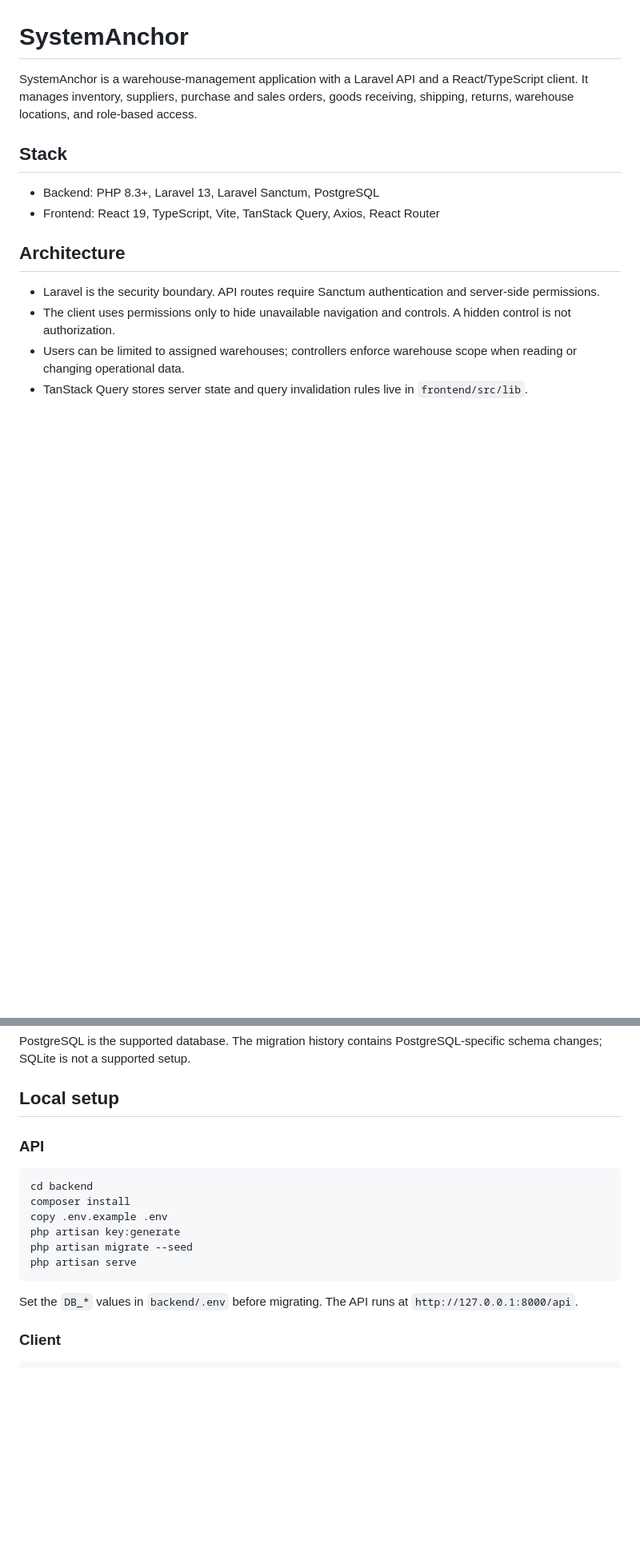
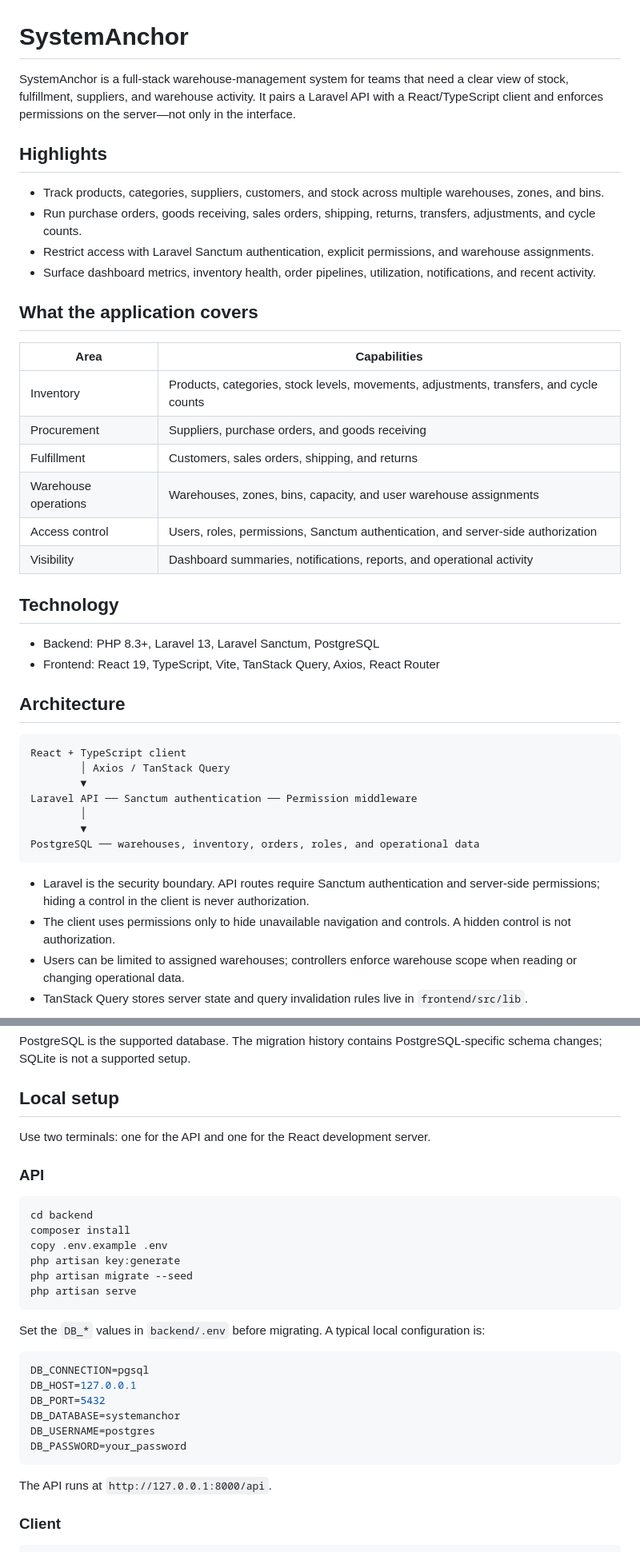
Before and after one commit to moniquebustillos16/systemanchor, a Markdown page: README.md, 2 parts joined by grey strips. Shown at 80% size. Drawn GitHub-style; blank space fills up the shorter version.

Commit message:
Expand project documentation

````diff
--- a/README.md
+++ b/README.md
@@ -1,15 +1,46 @@
 # SystemAnchor
 
-SystemAnchor is a warehouse-management application with a Laravel API and a React/TypeScript client. It manages inventory, suppliers, purchase and sales orders, goods receiving, shipping, returns, warehouse locations, and role-based access.
+SystemAnchor is a full-stack warehouse-management system for teams that need a
+clear view of stock, fulfillment, suppliers, and warehouse activity. It pairs a
+Laravel API with a React/TypeScript client and enforces permissions on the
+server—not only in the interface.
 
-## Stack
+## Highlights
+
+- Track products, categories, suppliers, customers, and stock across multiple warehouses, zones, and bins.
+- Run purchase orders, goods receiving, sales orders, shipping, returns, transfers, adjustments, and cycle counts.
+- Restrict access with Laravel Sanctum authentication, explicit permissions, and warehouse assignments.
+- Surface dashboard metrics, inventory health, order pipelines, utilization, notifications, and recent activity.
+
+## What the application covers
+
+| Area | Capabilities |
+| --- | --- |
+| Inventory | Products, categories, stock levels, movements, adjustments, transfers, and cycle counts |
+| Procurement | Suppliers, purchase orders, and goods receiving |
+| Fulfillment | Customers, sales orders, shipping, and returns |
+| Warehouse operations | Warehouses, zones, bins, capacity, and user warehouse assignments |
+| Access control | Users, roles, permissions, Sanctum authentication, and server-side authorization |
+| Visibility | Dashboard summaries, notifications, reports, and operational activity |
+
+## Technology
 
 - Backend: PHP 8.3+, Laravel 13, Laravel Sanctum, PostgreSQL
 - Frontend: React 19, TypeScript, Vite, TanStack Query, Axios, React Router
 
 ## Architecture
 
-- Laravel is the security boundary. API routes require Sanctum authentication and server-side permissions.
+```text
+React + TypeScript client
+        │ Axios / TanStack Query
+        ▼
+Laravel API ── Sanctum authentication ── Permission middleware
+        │
+        ▼
+PostgreSQL ── warehouses, inventory, orders, roles, and operational data
+```
+
+- Laravel is the security boundary. API routes require Sanctum authentication and server-side permissions; hiding a control in the client is never authorization.
 - The client uses permissions only to hide unavailable navigation and controls. A hidden control is not authorization.
 - Users can be limited to assigned warehouses; controllers enforce warehouse scope when reading or changing operational data.
 - TanStack Query stores server state and query invalidation rules live in `frontend/src/lib`.
@@ -25,6 +56,8 @@ PostgreSQL is the supported database. The migration history contains PostgreSQL-
 
 ## Local setup
 
+Use two terminals: one for the API and one for the React development server.
+
 ### API
 
 ```bash
@@ -36,7 +69,18 @@ php artisan migrate --seed
 php artisan serve
 ```
 
-Set the `DB_*` values in `backend/.env` before migrating. The API runs at `http://127.0.0.1:8000/api`.
+Set the `DB_*` values in `backend/.env` before migrating. A typical local configuration is:
+
+```env
+DB_CONNECTION=pgsql
+DB_HOST=127.0.0.1
+DB_PORT=5432
+DB_DATABASE=systemanchor
+DB_USERNAME=postgres
+DB_PASSWORD=your_password
+```
+
+The API runs at `http://127.0.0.1:8000/api`.
 
 ### Client
 
````
Also changed, not shown: other parts of README.md (+15 -1 lines).
